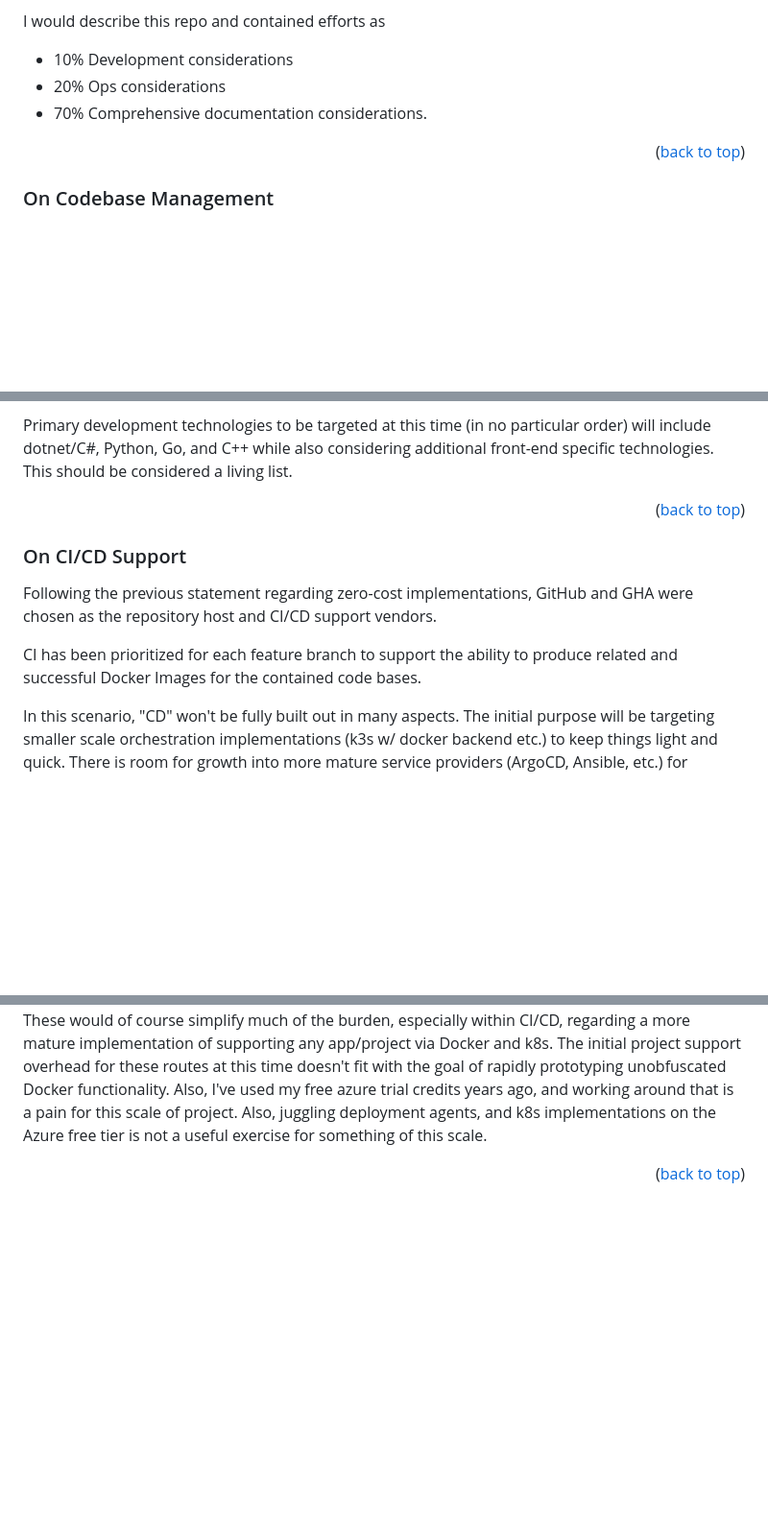
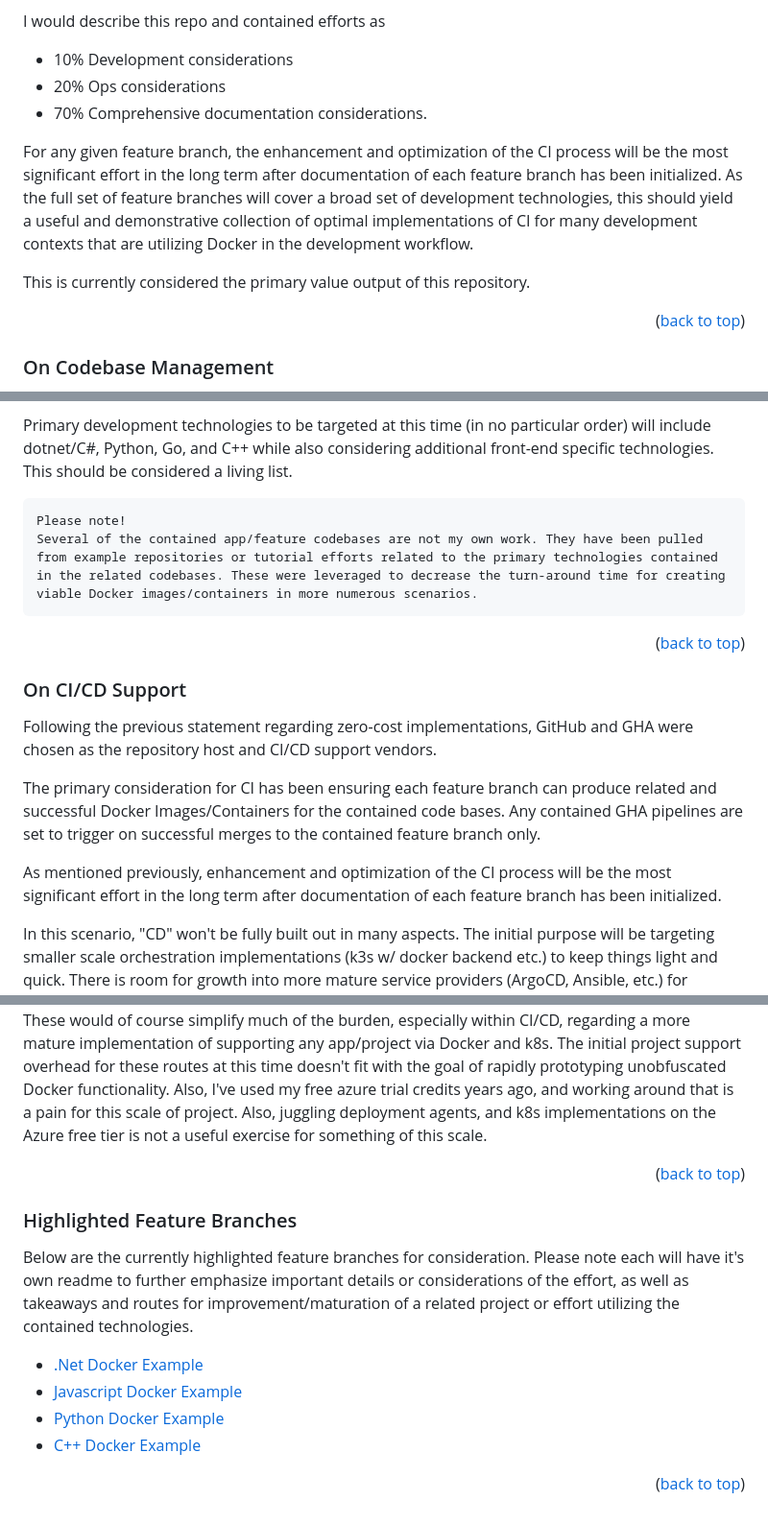
Before and after one commit to hard-broiled/docker-sdbx, a Markdown page: README.md, 3 parts joined by grey strips. Shown at 96% size. Drawn GitHub-style; blank space fills up the shorter version.

Commit message:
overview; improving CI section; comment, other project credit note; feat branch section

```diff
--- a/README.md
+++ b/README.md
@@ -43,6 +46,10 @@ I would describe this repo and contained efforts as
 - 10% Development considerations
 - 20% Ops considerations
 - 70% Comprehensive documentation considerations.
+
+For any given feature branch, the enhancement and optimization of the CI process will be the most significant effort in the long term after documentation of each feature branch has been initialized. As the full set of feature branches will cover a broad set of development technologies, this should yield a useful and demonstrative collection of optimal implementations of CI for many development contexts that are utilizing Docker in the development workflow.
+
+This is currently considered the primary value output of this repository.
 
 <p align="right">(<a href="#readme-top">back to top</a>)</p>
 
@@ -82,6 +89,10 @@ Some quick taxonomy related to this project.
 
 Primary development technologies to be targeted at this time (in no particular order) will include dotnet/C#, Python, Go, and C++ while also considering additional front-end specific technologies. This should be considered a living list.
 
+<!-- emphasizing this section in particular -->
+    Please note!
+    Several of the contained app/feature codebases are not my own work. They have been pulled from example repositories or tutorial efforts related to the primary technologies contained in the related codebases. These were leveraged to decrease the turn-around time for creating viable Docker images/containers in more numerous scenarios.
+
 <p align="right">(<a href="#readme-top">back to top</a>)</p>
 
 
@@ -89,7 +100,9 @@ Primary development technologies to be targeted at this time (in no particular o
 
 Following the previous statement regarding zero-cost implementations, GitHub and GHA were chosen as the repository host and CI/CD support vendors.
 
-CI has been prioritized for each feature branch to support the ability to produce related and successful Docker Images for the contained code bases.
+The primary consideration for CI has been ensuring each feature branch can produce related and successful Docker Images/Containers for the contained code bases. Any contained GHA pipelines are set to trigger on successful merges to the contained feature branch only.
+
+As mentioned previously, enhancement and optimization of the CI process will be the most significant effort in the long term after documentation of each feature branch has been initialized.
 
 In this scenario, "CD" won't be fully built out in many aspects. The initial purpose will be targeting smaller scale orchestration implementations (k3s w/ docker backend etc.) to keep things light and quick. There is room for growth into more mature service providers (ArgoCD, Ansible, etc.) for stability and CD-specific reproducibility and configuration. In the sem vein, there is immense room for growth into other CD areas including observability, monitoring, security, scalability, distribution, etc.
 As the current goal isn't targeting public facing CD, it hasn't been prioritized at this time.
@@ -101,4 +114,17 @@ Also, juggling deployment agents, and k8s implementations on the Azure free tier
 <p align="right">(<a href="#readme-top">back to top</a>)</p>
 
 
+### Highlighted Feature Branches <a id="feat-branches"></a>
+
+Below are the currently highlighted feature branches for consideration. Please note each will have it's own readme to further emphasize important details or considerations of the effort, as well as takeaways and routes for improvement/maturation of a related project or effort utilizing the contained technologies.
+
+ - [.Net Docker Example][.net-feature-url]
+ - [Javascript Docker Example][jscript-feature-url]
+ - [Python Docker Example][python-feature-url]
+ - [C++ Docker Example][cpp-feature-url]
+
+
+<p align="right">(<a href="#readme-top">back to top</a>)</p>
+
+
 <!-- Links, etc. -->
```
Also changed, not shown: other parts of README.md (+7 -0 lines).
